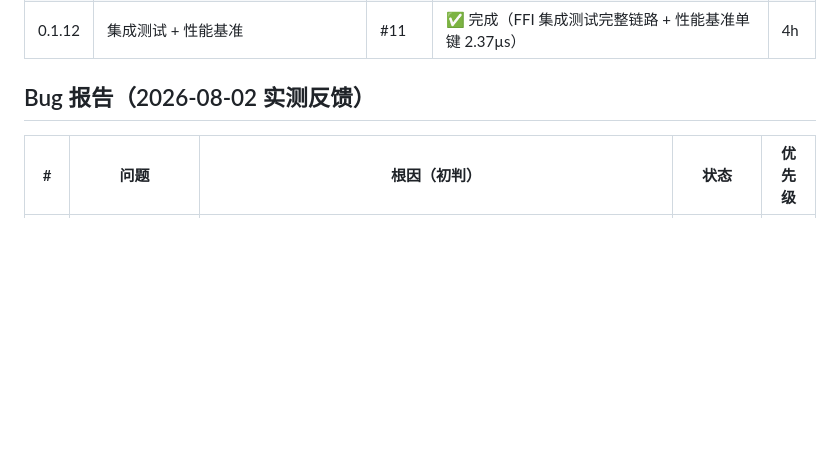
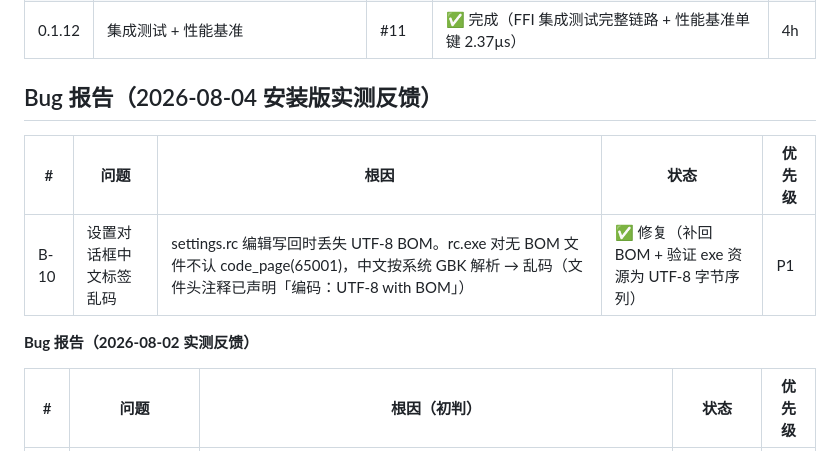
Before and after one commit to EricXu20266/taishenIME, a Markdown page: docs/DEV-TRACKER.md, the part around one of its changes. Rendered like a GitHub page; blank space fills up the shorter version.

```diff
--- a/docs/DEV-TRACKER.md
+++ b/docs/DEV-TRACKER.md
@@ -20,7 +20,13 @@
 | 0.1.11 | 安装器（NSIS/MSI 基础版） | #12 | ✅ 完成（install/uninstall.ps1 零依赖 + NSIS 蓝图） | 4h |
 | 0.1.12 | 集成测试 + 性能基准 | #11 | ✅ 完成（FFI 集成测试完整链路 + 性能基准单键 2.37µs） | 4h |
 
-## Bug 报告（2026-08-02 实测反馈）
+## Bug 报告（2026-08-04 安装版实测反馈）
+
+| # | 问题 | 根因 | 状态 | 优先级 |
+|---|------|------|------|--------|
+| B-10 | 设置对话框中文标签乱码 | settings.rc 编辑写回时丢失 UTF-8 BOM。rc.exe 对无 BOM 文件不认 code_page(65001)，中文按系统 GBK 解析 → 乱码（文件头注释已声明「编码：UTF-8 with BOM」） | ✅ 修复（补回 BOM + 验证 exe 资源为 UTF-8 字节序列） | P1 |
+
+**Bug 报告（2026-08-02 实测反馈）**
 
 | # | 问题 | 根因（初判） | 状态 | 优先级 |
 |---|------|--------------|------|--------|
```
Also changed, not shown: other parts of docs/DEV-TRACKER.md (+18 -0 lines), docs/index.md (+1 -0 lines), 1 other file.
